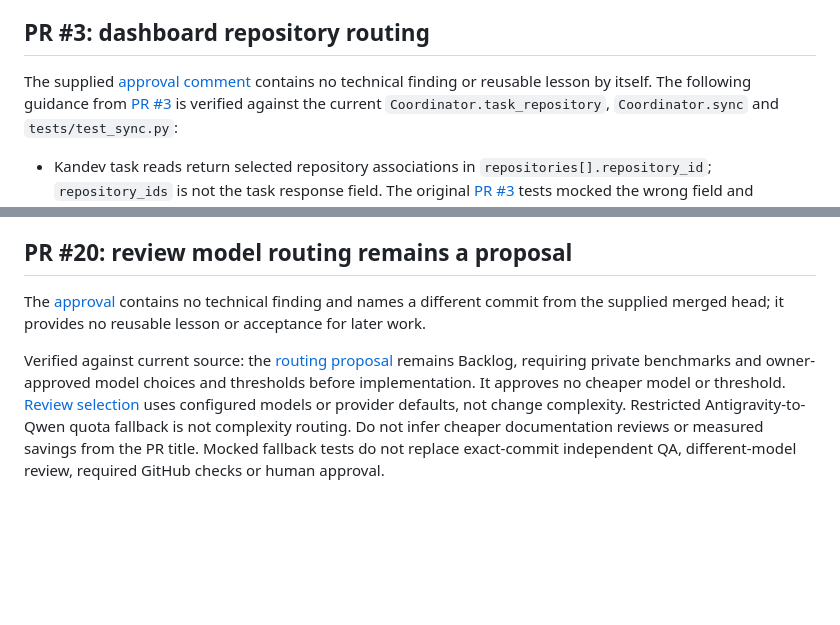
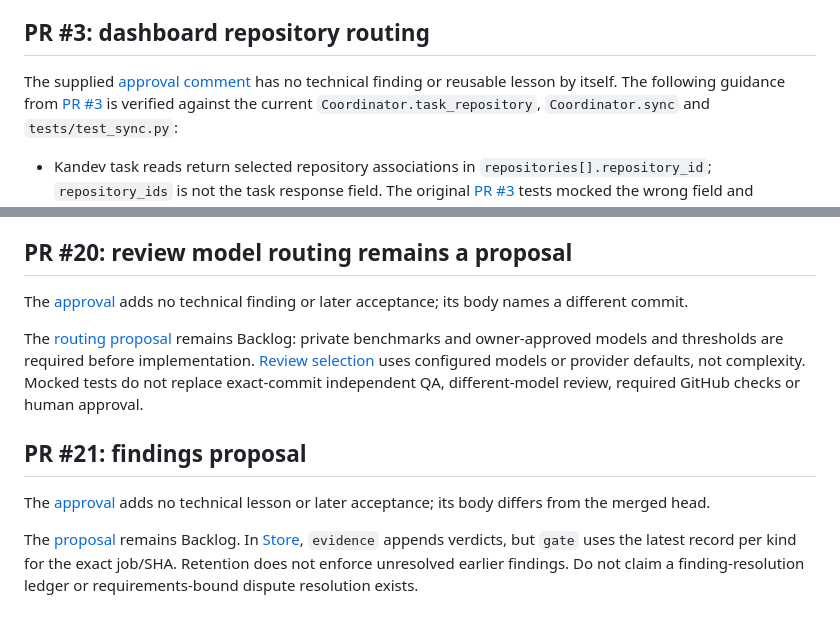
Before and after one commit to OmiroAI/kodi, a Markdown page: docs/kodi-context.md, 2 parts joined by grey strips. GitHub-like rendering; blank space fills up the shorter version.

Commit message:
Document lessons from PR #21 (#34)
Co-authored-by: Kodi <kodi@example.invalid>

```diff
--- a/docs/kodi-context.md
+++ b/docs/kodi-context.md
@@ -30,7 +30,7 @@ python3 -m unittest discover -s tests -v
 ## PR #3: dashboard repository routing
 
 The supplied [approval comment](https://github.com/OmiroAI/kodi/pull/3#pullrequestreview-5642775987)
-contains no technical finding or reusable lesson by itself. The following guidance
+has no technical finding or reusable lesson by itself. The following guidance
 from [PR #3](https://github.com/OmiroAI/kodi/pull/3) is verified against the current
 `Coordinator.task_repository`, `Coordinator.sync` and `tests/test_sync.py`:
 
@@ -170,15 +170,21 @@ is `test_failure_blocks_and_serial_slot_is_retained`.
 ## PR #20: review model routing remains a proposal
 
 The [approval](https://github.com/OmiroAI/kodi/pull/20#pullrequestreview-5660656744)
-contains no technical finding and names a different commit from the supplied
-merged head; it provides no reusable lesson or acceptance for later work.
+adds no technical finding or later acceptance; its body names a different commit.
 
-Verified against current source: the [routing proposal](https://github.com/OmiroAI/kodi/blob/399ecaf3bfe1780bc6c8a77c59ebd1868d4943e0/docs/backlog/review-model-routing.md)
-remains Backlog, requiring private benchmarks and owner-approved model choices
-and thresholds before implementation. It approves no cheaper model or threshold.
-[Review selection](https://github.com/OmiroAI/kodi/blob/399ecaf3bfe1780bc6c8a77c59ebd1868d4943e0/kodi/coordinator.py)
-uses configured models or provider defaults, not change complexity. Restricted
-Antigravity-to-Qwen quota fallback is not complexity routing. Do not infer cheaper
-documentation reviews or measured savings from the PR title. Mocked fallback
-tests do not replace exact-commit independent QA, different-model review, required
-GitHub checks or human approval.
+The [routing proposal](https://github.com/OmiroAI/kodi/blob/399ecaf3bfe1780bc6c8a77c59ebd1868d4943e0/docs/backlog/review-model-routing.md)
+remains Backlog: private benchmarks and owner-approved models and thresholds are
+required before implementation. [Review selection](https://github.com/OmiroAI/kodi/blob/399ecaf3bfe1780bc6c8a77c59ebd1868d4943e0/kodi/coordinator.py)
+uses configured models or provider defaults, not complexity. Mocked tests do not replace exact-commit independent QA,
+different-model review, required GitHub checks or human approval.
+
+## PR #21: findings proposal
+
+The [approval](https://github.com/OmiroAI/kodi/pull/21#pullrequestreview-5660657550)
+adds no technical lesson or later acceptance; its body differs from the merged head.
+
+The [proposal](https://github.com/OmiroAI/kodi/blob/main/docs/backlog-review-findings.md)
+remains Backlog. In [Store](https://github.com/OmiroAI/kodi/blob/main/kodi/store.py),
+`evidence` appends verdicts, but `gate` uses the latest record per kind for the
+exact job/SHA. Retention does not enforce unresolved earlier findings. Do not
+claim a finding-resolution ledger or requirements-bound dispute resolution exists.
```
